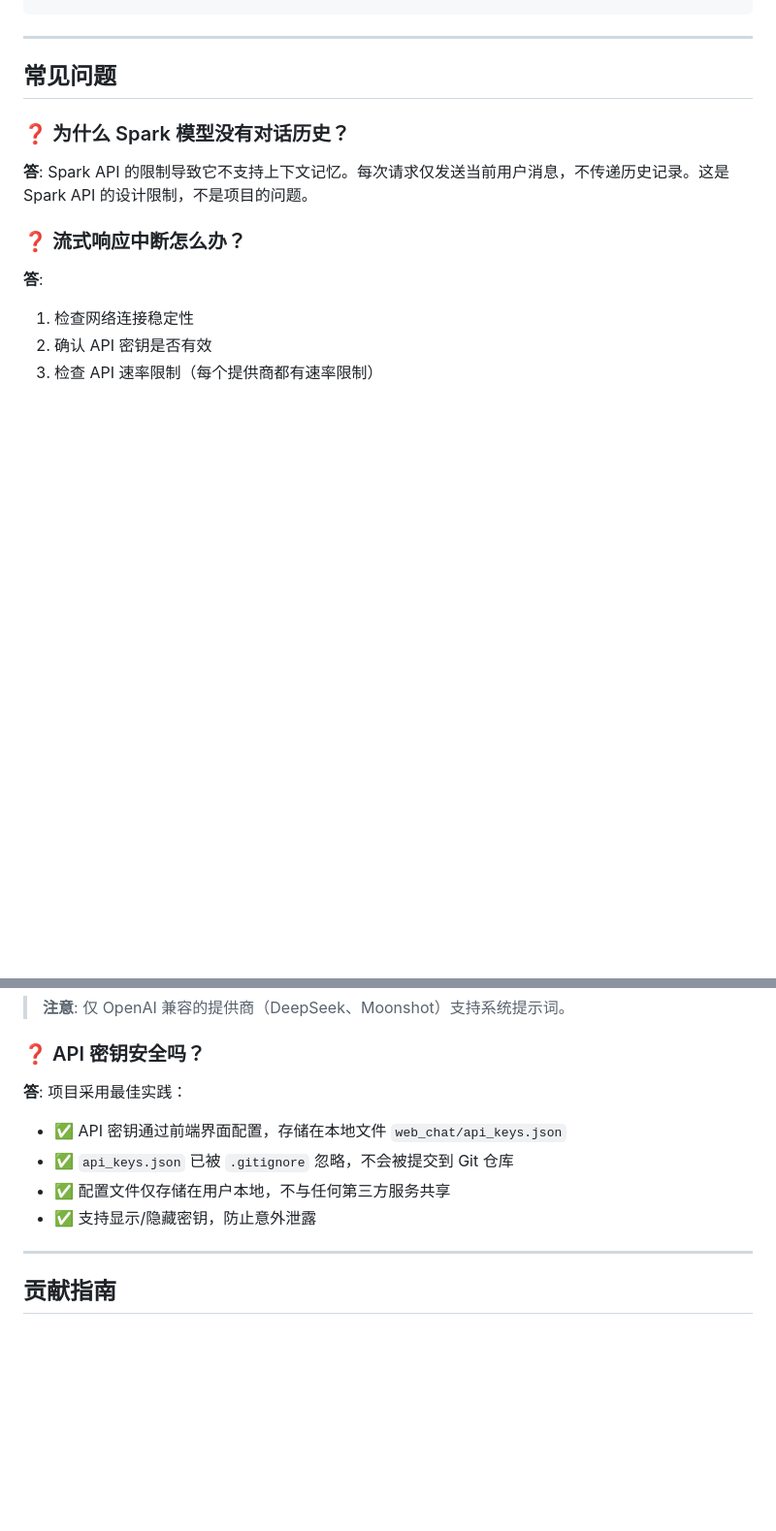
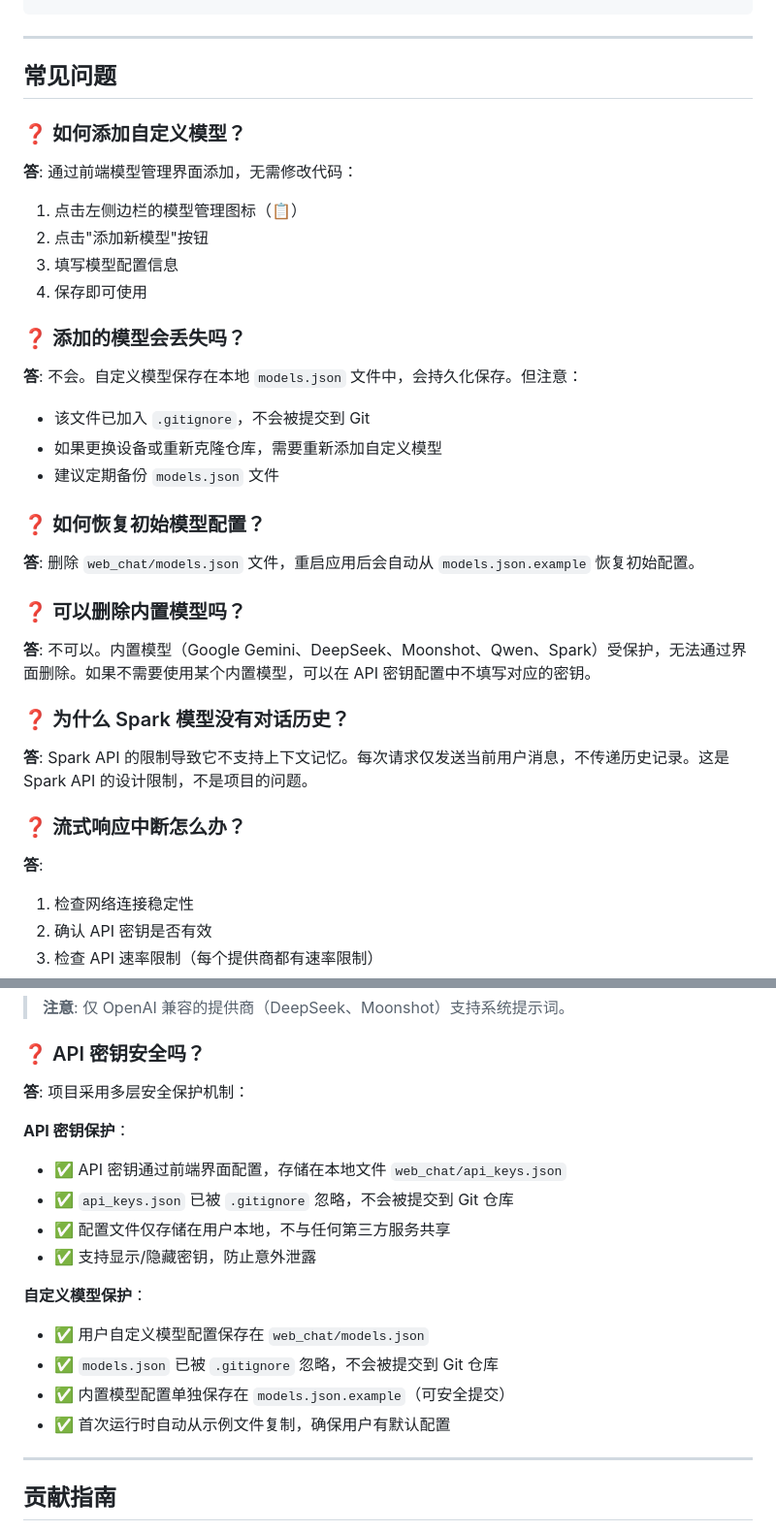
Before and after one commit to qinyre/AI-Chat, a Markdown page: README.md, 2 parts joined by grey strips. Shown at 97% size. Drawn GitHub-style; blank space fills up the shorter version.

```diff
--- a/README.md
+++ b/README.md
@@ -343,6 +391,29 @@ pytest --cov=web_chat --cov-report=html
 
 ## 常见问题
 
+### ❓ 如何添加自定义模型？
+
+**答**: 通过前端模型管理界面添加，无需修改代码：
+
+1. 点击左侧边栏的模型管理图标（📋）
+2. 点击"添加新模型"按钮
+3. 填写模型配置信息
+4. 保存即可使用
+
+### ❓ 添加的模型会丢失吗？
+
+**答**: 不会。自定义模型保存在本地 `models.json` 文件中，会持久化保存。但注意：
+- 该文件已加入 `.gitignore`，不会被提交到 Git
+- 如果更换设备或重新克隆仓库，需要重新添加自定义模型
+- 建议定期备份 `models.json` 文件
+
+### ❓ 如何恢复初始模型配置？
+
+**答**: 删除 `web_chat/models.json` 文件，重启应用后会自动从 `models.json.example` 恢复初始配置。
+
+### ❓ 可以删除内置模型吗？
+
+**答**: 不可以。内置模型（Google Gemini、DeepSeek、Moonshot、Qwen、Spark）受保护，无法通过界面删除。如果不需要使用某个内置模型，可以在 API 密钥配置中不填写对应的密钥。
 
 ### ❓ 为什么 Spark 模型没有对话历史？
 
@@ -374,11 +445,19 @@ pytest --cov=web_chat --cov-report=html
 
 ### ❓ API 密钥安全吗？
 
-**答**: 项目采用最佳实践：
+**答**: 项目采用多层安全保护机制：
+
+**API 密钥保护**：
 - ✅ API 密钥通过前端界面配置，存储在本地文件 `web_chat/api_keys.json`
 - ✅ `api_keys.json` 已被 `.gitignore` 忽略，不会被提交到 Git 仓库
 - ✅ 配置文件仅存储在用户本地，不与任何第三方服务共享
 - ✅ 支持显示/隐藏密钥，防止意外泄露
+
+**自定义模型保护**：
+- ✅ 用户自定义模型配置保存在 `web_chat/models.json`
+- ✅ `models.json` 已被 `.gitignore` 忽略，不会被提交到 Git 仓库
+- ✅ 内置模型配置单独保存在 `models.json.example`（可安全提交）
+- ✅ 首次运行时自动从示例文件复制，确保用户有默认配置
 
 ---
 
```
Also changed, not shown: other parts of README.md (+80 -32 lines).
